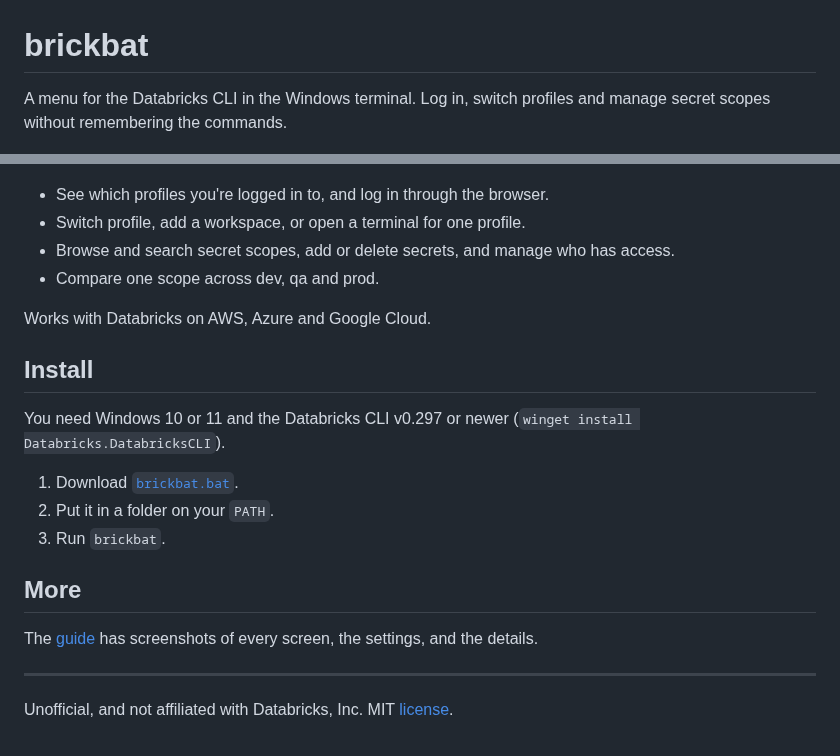
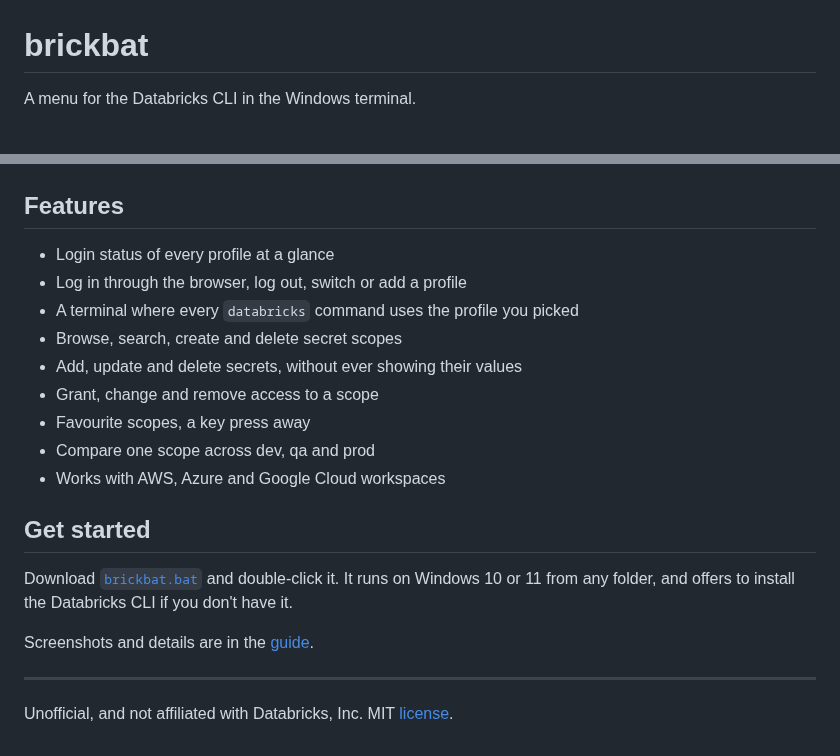
Before and after one commit to rifson/BrickBat, a Markdown page: README.md, 2 parts joined by grey strips. Rendered like a GitHub page.

```diff
--- a/README.md
+++ b/README.md
@@ -1,27 +1,26 @@
 # brickbat
 
-A menu for the Databricks CLI in the Windows terminal. Log in, switch profiles and manage secret scopes without remembering the commands.
+A menu for the Databricks CLI in the Windows terminal.
 
 ![brickbat in Windows Terminal](docs/screenshots/front-page.png)
 
-- See which profiles you're logged in to, and log in through the browser.
-- Switch profile, add a workspace, or open a terminal for one profile.
-- Browse and search secret scopes, add or delete secrets, and manage who has access.
-- Compare one scope across dev, qa and prod.
+## Features
 
-Works with Databricks on AWS, Azure and Google Cloud.
+- Login status of every profile at a glance
+- Log in through the browser, log out, switch or add a profile
+- A terminal where every `databricks` command uses the profile you picked
+- Browse, search, create and delete secret scopes
+- Add, update and delete secrets, without ever showing their values
+- Grant, change and remove access to a scope
+- Favourite scopes, a key press away
+- Compare one scope across dev, qa and prod
+- Works with AWS, Azure and Google Cloud workspaces
 
-## Install
+## Get started
 
-You need Windows 10 or 11 and the Databricks CLI v0.297 or newer (`winget install Databricks.DatabricksCLI`).
+Download [`brickbat.bat`](brickbat.bat) and double-click it. It runs on Windows 10 or 11 from any folder, and offers to install the Databricks CLI if you don't have it.
 
-1. Download [`brickbat.bat`](brickbat.bat).
-2. Put it in a folder on your `PATH`.
-3. Run `brickbat`.
-
-## More
-
-The [guide](docs/GUIDE.md) has screenshots of every screen, the settings, and the details.
+Screenshots and details are in the [guide](docs/GUIDE.md).
 
 ---
 
```
Also changed, not shown: docs/GUIDE.md (+25 -62 lines), docs/screenshots/front-page.png, docs/screenshots/scope-list.png, docs/screenshots/scope.png, docs/screenshots/secrets-menu.png, 3 other files.
